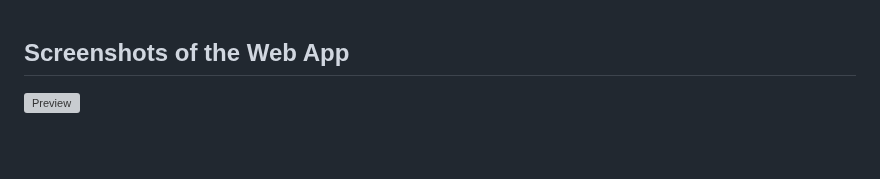
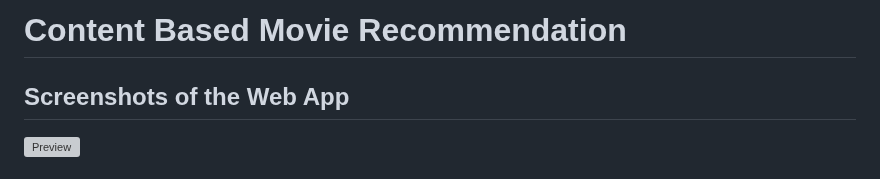
Before and after one commit to rohit-krish/Content-Based-Movie-Recommendation-System, a Markdown page: README.md, the part around the change. Drawn GitHub-style; blank space fills up the shorter version; grey boxes are pictures that could not be loaded.

```diff
--- a/README.md
+++ b/README.md
@@ -1,3 +1,4 @@
+# Content Based Movie Recommendation
 ## Screenshots of the Web App
 
 ![Preview](./previews/preview.png)
```
